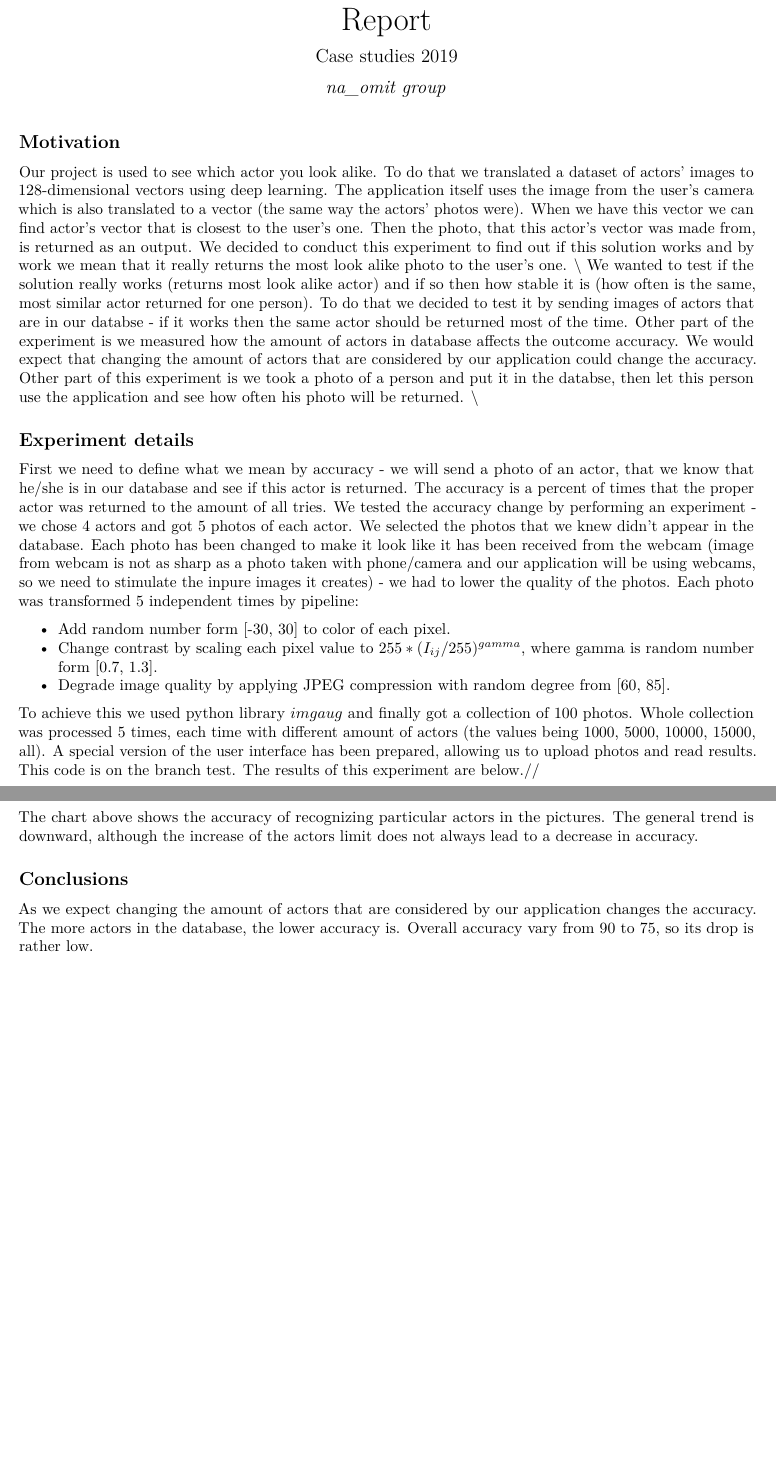
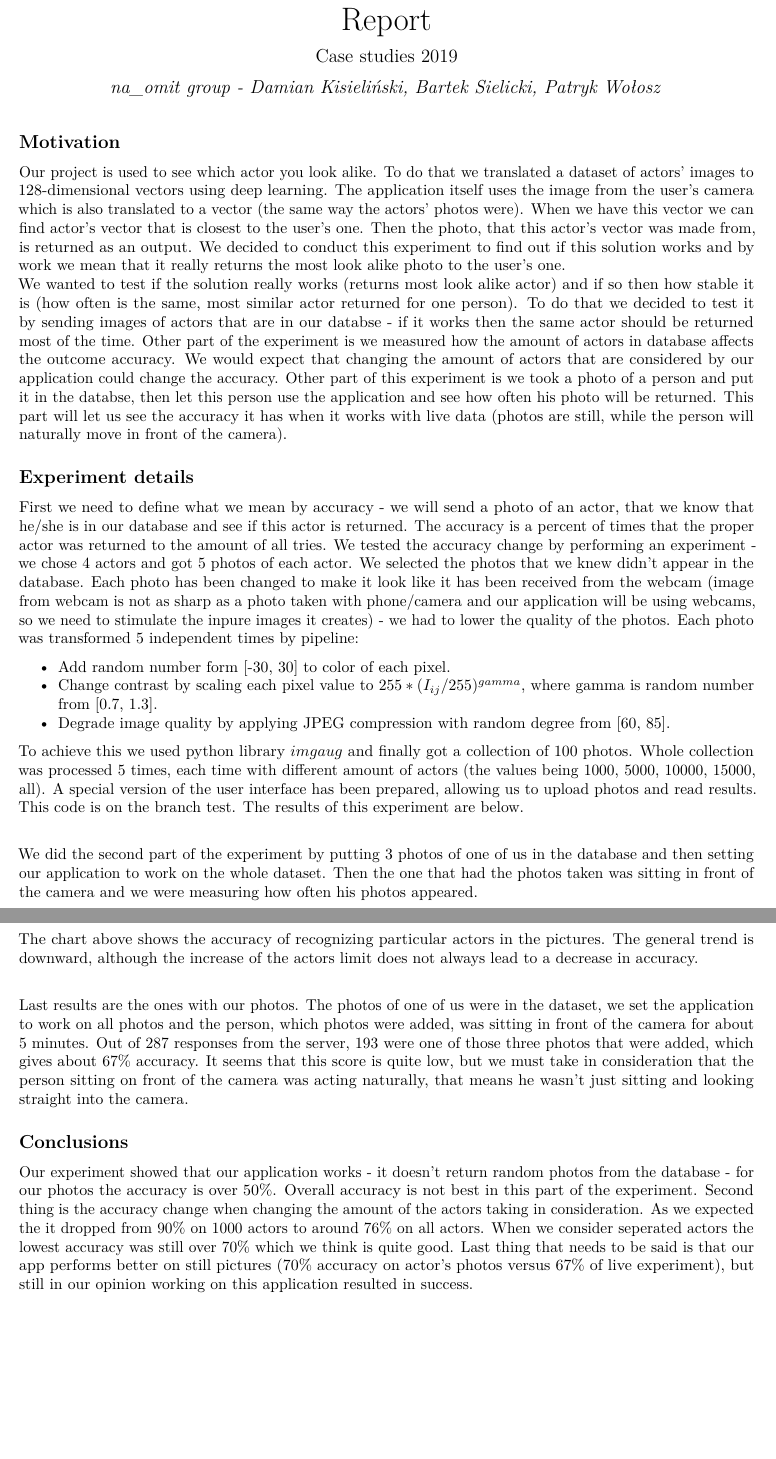
Before and after one commit to barteksielicki/hollywood-gallery, an R Markdown document (report/report.Rmd): two parts of pages 1 and 3 of 3, joined at a grey line, cut so that both start at the same text, the shorter picture padded with empty space. The pictures show the output file report/report.pdf that the author committed with the source.

Commit message:
Fixing report

````diff
--- a/report/report.Rmd
+++ b/report/report.Rmd
@@ -1,7 +1,7 @@
 ---
 title: 'Report'
 subtitle: 'Case studies 2019'
-author: 'na_omit group'
+author: 'na_omit group - Damian Kisieliński, Bartek Sielicki, Patryk Wołosz'
 output:
   pdf_document: default
 
@@ -13,20 +13,20 @@ library(ggplot2)
 
 ## Motivation
 
-Our project is used to see which actor you look alike. To do that we translated a dataset of actors' images to 128-dimensional vectors using deep learning. The application itself uses the image from the user's camera which is also translated to a vector (the same way the actors' photos were). When we have this vector we can find actor's vector that is closest to the user's one. Then the photo, that this actor's vector was made from, is returned as an output. We decided to conduct this experiment to find out if this solution works and by work we mean that it really returns the most look alike photo to the user's one. \\
-We wanted to test if the solution really works (returns most look alike actor) and if so then how stable it is (how often is the same, most similar actor returned for one person). To do that we decided to test it by sending images of actors that are in our databse - if it works then the same actor should be returned most of the time. Other part of the experiment is we measured how the amount of actors in database affects the outcome accuracy. We would expect that changing the amount of actors that are considered by our application could change the accuracy. Other part of this experiment is we took a photo of a person and put it in the databse, then let this person use the application and see how often his photo will be returned. \\
+Our project is used to see which actor you look alike. To do that we translated a dataset of actors' images to 128-dimensional vectors using deep learning. The application itself uses the image from the user's camera which is also translated to a vector (the same way the actors' photos were). When we have this vector we can find actor's vector that is closest to the user's one. Then the photo, that this actor's vector was made from, is returned as an output. We decided to conduct this experiment to find out if this solution works and by work we mean that it really returns the most look alike photo to the user's one. \newline
+We wanted to test if the solution really works (returns most look alike actor) and if so then how stable it is (how often is the same, most similar actor returned for one person). To do that we decided to test it by sending images of actors that are in our databse - if it works then the same actor should be returned most of the time. Other part of the experiment is we measured how the amount of actors in database affects the outcome accuracy. We would expect that changing the amount of actors that are considered by our application could change the accuracy. Other part of this experiment is we took a photo of a person and put it in the databse, then let this person use the application and see how often his photo will be returned. This part will let us see the accuracy it has when it works with live data (photos are still, while the person will naturally move in front of the camera).
 
 ## Experiment details
 
 First we need to define what we mean by accuracy - we will send a photo of an actor, that we know that he/she is in our database and see if this actor is returned. The accuracy is a percent of times that the proper actor was returned to the amount of all tries. We tested the accuracy change by performing an experiment - we chose 4 actors and got 5 photos of each actor. We selected the photos that we knew didn't appear in the database. Each photo has been changed to make it look like it has been received from the webcam (image from webcam is not as sharp as a photo taken with phone/camera and our application will be using webcams, so we need to stimulate the inpure images it creates) - we had to lower the quality of the photos. Each photo was transformed 5 independent times by pipeline:
 
 * Add random number form [-30, 30] to color of each pixel.
-* Change contrast by scaling each pixel value to $255*(I_{ij}/255)^{gamma}$, where gamma is random number form [0.7, 1.3].
+* Change contrast by scaling each pixel value to $255*(I_{ij}/255)^{gamma}$, where gamma is random number from [0.7, 1.3].
 * Degrade image quality by applying JPEG compression with random degree from [60, 85].
 
-To achieve this we used python library $imgaug$ and finally got a collection of 100 photos. Whole collection was processed 5 times, each time with different amount of actors (the values being 1000, 5000, 10000, 15000, all). A special version of the user interface has been prepared, allowing us to upload photos and read results. This code is on the branch test. The results of this experiment are below.//
+To achieve this we used python library $imgaug$ and finally got a collection of 100 photos. Whole collection was processed 5 times, each time with different amount of actors (the values being 1000, 5000, 10000, 15000, all). A special version of the user interface has been prepared, allowing us to upload photos and read results. This code is on the branch test. The results of this experiment are below. \newline
 
-
+We did the second part of the experiment by putting 3 photos of one of us in the database and then setting our application to work on the whole dataset. Then the one that had the photos taken was sitting in front of the camera and we were measuring how often his photos appeared.
 
 ## Results
 
@@ -68,7 +68,10 @@ ggplot(df, aes(x=limit, y=value, group=actor)) +
   theme(plot.title = element_text(hjust = 0.5))
 ```
 
-The chart above shows the accuracy of recognizing particular actors in the pictures. The general trend is downward, although the increase of the actors limit does not always lead to a decrease in accuracy.
+The chart above shows the accuracy of recognizing particular actors in the pictures. The general trend is downward, although the increase of the actors limit does not always lead to a decrease in accuracy. \newline
+
+Last results are the ones with our photos. The photos of one of us were in the dataset, we set the application to work on all photos and the person, which photos were added, was sitting in front of the camera for about 5 minutes. Out of 287 responses from the server, 193 were one of those three photos that were added, which gives about 67\% accuracy. It seems that this score is quite low, but we must take in consideration that the person sitting on front of the camera was acting naturally, that means he wasn't just sitting and looking straight into the camera.
 
 ## Conclusions
-As we expect changing the amount of actors that are considered by our application changes the accuracy. The more actors in the database, the lower accuracy is. Overall accuracy vary from 90 to 75, so its drop is rather low.
+
+Our experiment showed that our application works - it doesn't return random photos from the database - for our photos the accuracy is over 50\%. Overall accuracy is not best in this part of the experiment. Second thing is the accuracy change when changing the amount of the actors taking in consideration. As we expected the it dropped from 90\% on 1000 actors to around 76\% on all actors. When we consider seperated actors the lowest accuracy was still over 70\% which we think is quite good. Last thing that needs to be said is that our app performs better on still pictures (70\% accuracy on actor's photos versus 67\% of live experiment), but still in our opinion working on this application resulted in success.
````
Also changed, not shown: report/report.pdf.
